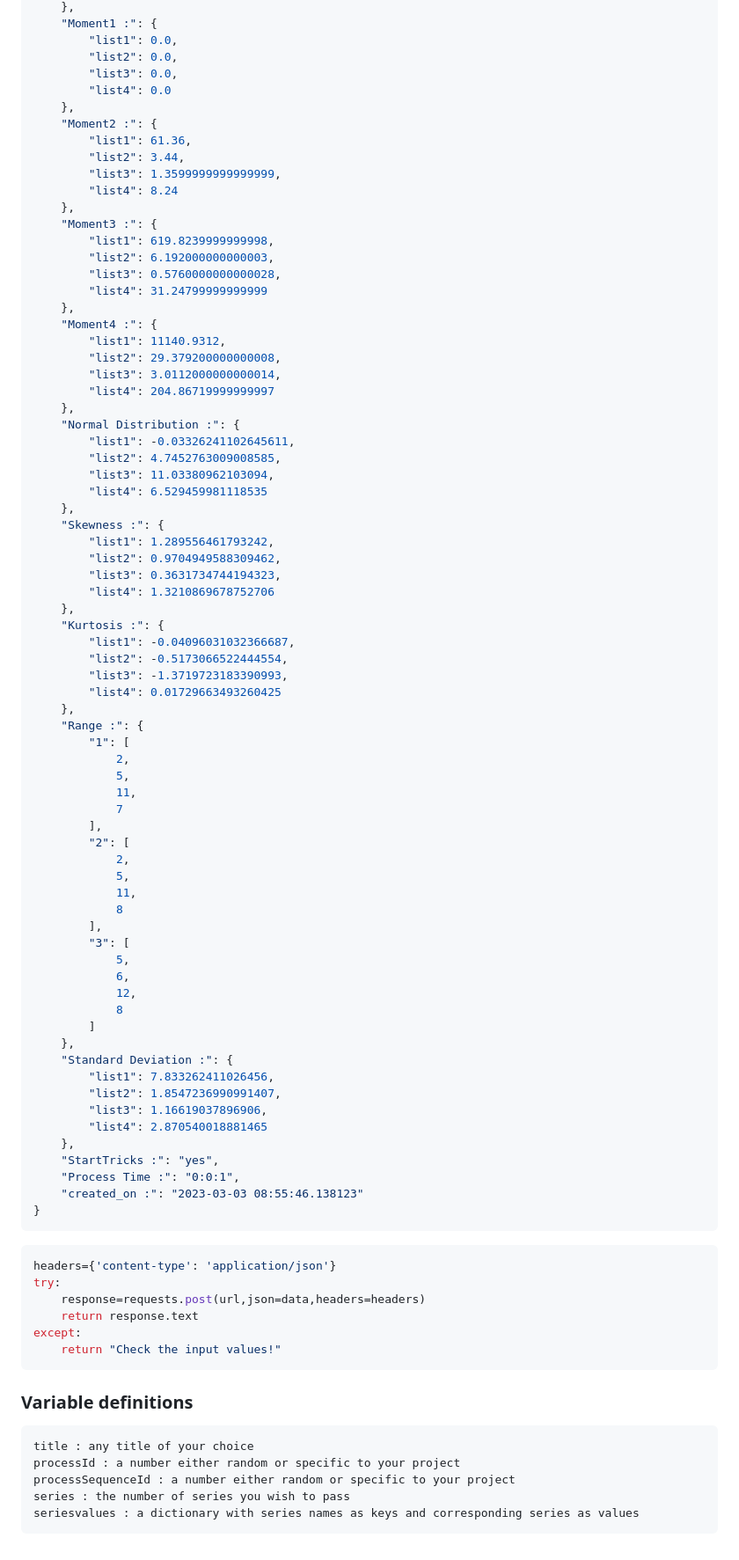
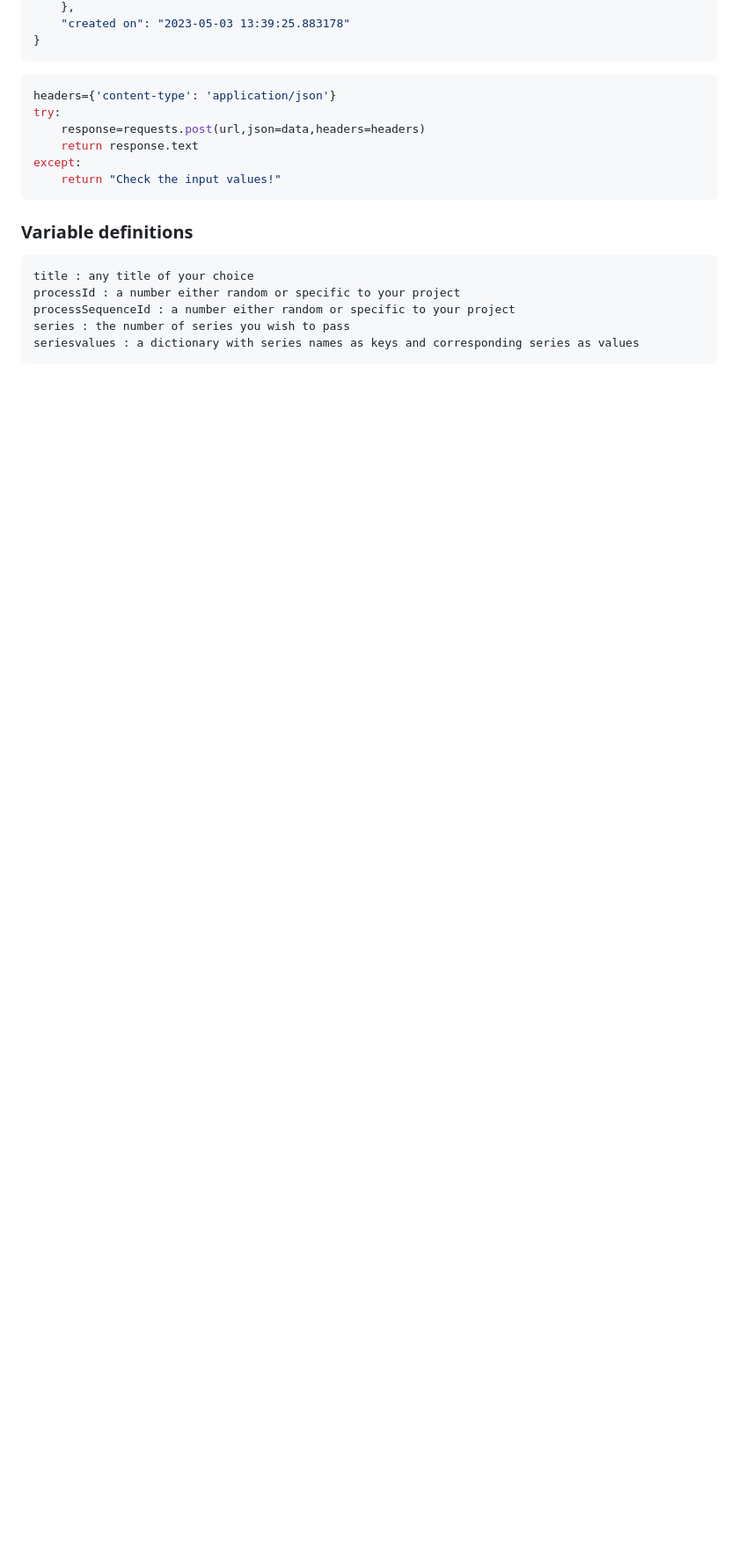
Before and after one commit to LL08-MathematicalModelling-dowell/100004-dowellstattricksfunction, a Markdown page: README.md, the part around one of its changes. Shown at 88% size. Rendered like a GitHub page; blank space fills up the shorter version.

````diff
--- a/README.md
+++ b/README.md
@@ -104,75 +238,5 @@ NOTE: 1. The length of each list in the "seriesvalues" dictionary should be grea
     },
-    "Moment1 :": {
-        "list1": 0.0,
-        "list2": 0.0,
-        "list3": 0.0,
-        "list4": 0.0
-    },
-    "Moment2 :": {
-        "list1": 61.36,
-        "list2": 3.44,
-        "list3": 1.3599999999999999,
-        "list4": 8.24
-    },
-    "Moment3 :": {
-        "list1": 619.8239999999998,
-        "list2": 6.192000000000003,
-        "list3": 0.5760000000000028,
-        "list4": 31.24799999999999
-    },
-    "Moment4 :": {
-        "list1": 11140.9312,
-        "list2": 29.379200000000008,
-        "list3": 3.0112000000000014,
-        "list4": 204.86719999999997
-    },
-    "Normal Distribution :": {
-        "list1": -0.03326241102645611,
-        "list2": 4.7452763009008585,
-        "list3": 11.03380962103094,
-        "list4": 6.529459981118535
-    },
-    "Skewness :": {
-        "list1": 1.289556461793242,
-        "list2": 0.9704949588309462,
-        "list3": 0.3631734744194323,
-        "list4": 1.3210869678752706
-    },
-    "Kurtosis :": {
-        "list1": -0.04096031032366687,
-        "list2": -0.5173066522444554,
-        "list3": -1.3719723183390993,
-        "list4": 0.01729663493260425
-    },
-    "Range :": {
-        "1": [
-            2,
-            5,
-            11,
-            7
-        ],
-        "2": [
-            2,
-            5,
-            11,
-            8
-        ],
-        "3": [
-            5,
-            6,
-            12,
-            8
-        ]
-    },
-    "Standard Deviation :": {
-        "list1": 7.833262411026456,
-        "list2": 1.8547236990991407,
-        "list3": 1.16619037896906,
-        "list4": 2.870540018881465
-    },
-    "StartTricks :": "yes",
-    "Process Time :": "0:0:1",
-    "created_on :": "2023-03-03 08:55:46.138123"
+    "created on": "2023-05-03 13:39:25.883178"
 }
 ```
 ```py
````
Also changed, not shown: other parts of README.md (+203 -69 lines).
